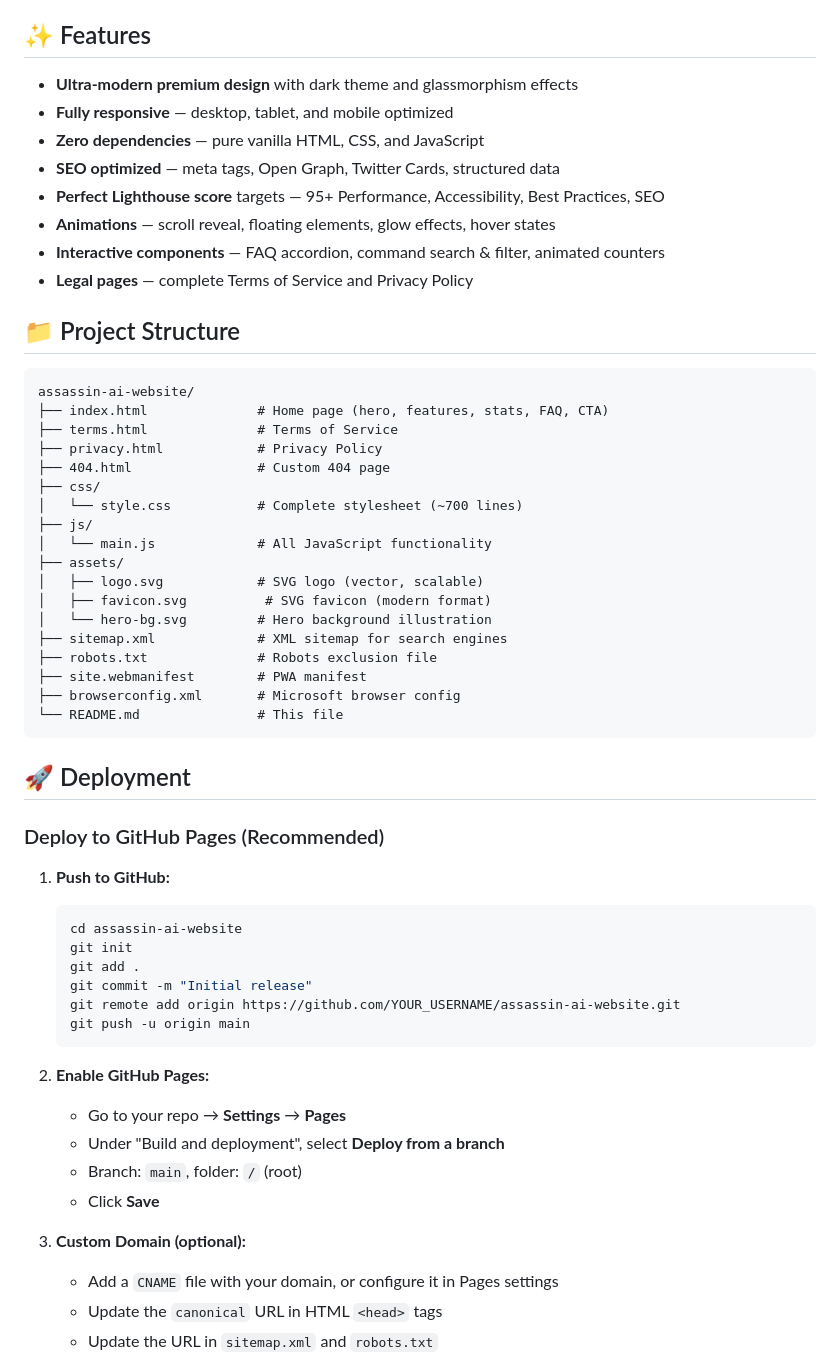
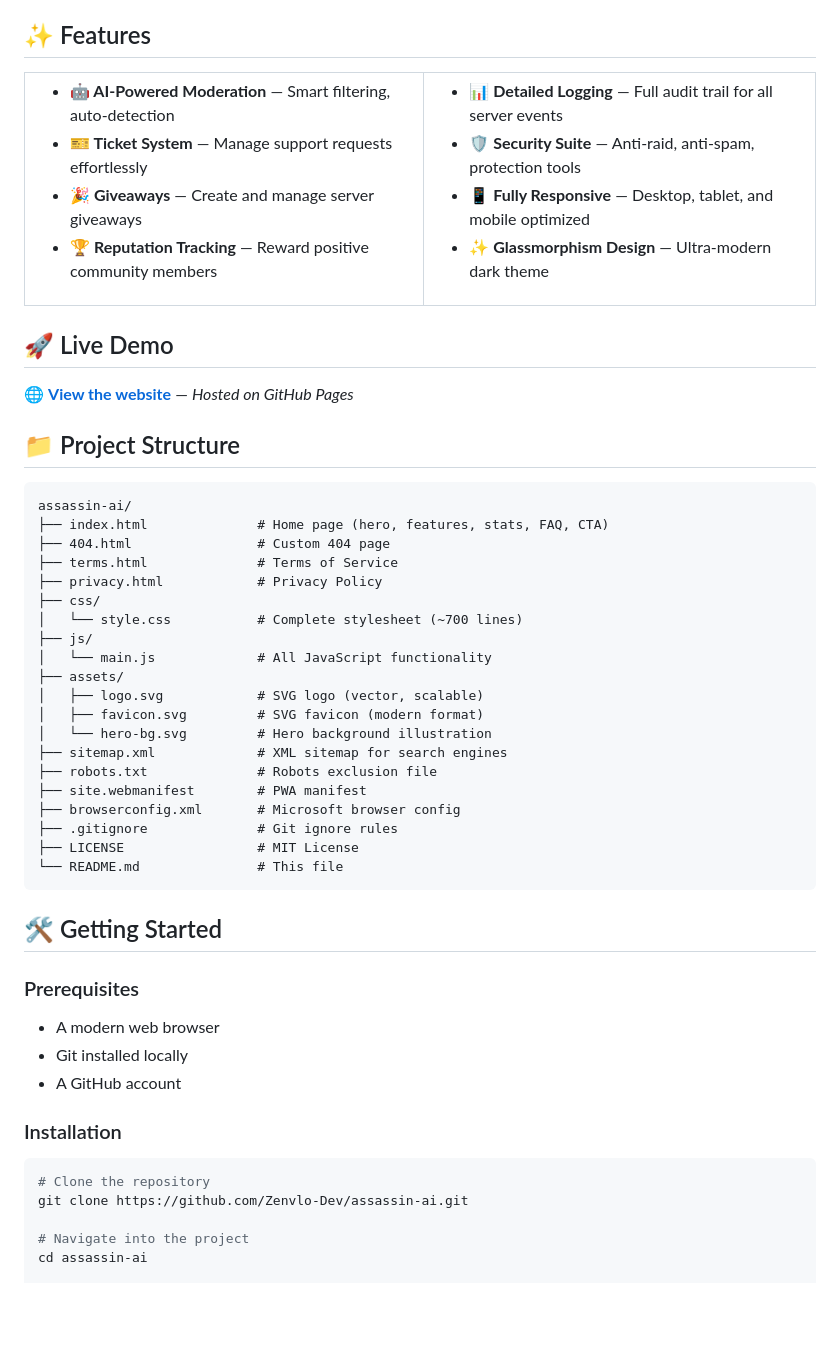
Before and after one commit to Zenvlo-Dev/assassin-ai, a Markdown page: README.md, the part around one of its changes. Drawn GitHub-style; blank space fills up the shorter version.

````diff
--- a/README.md
+++ b/README.md
@@ -7,60 +16,69 @@ The official website for **Assassin AI**, a premium AI-powered Discord security
 
 ## ✨ Features
 
-- **Ultra-modern premium design** with dark theme and glassmorphism effects
-- **Fully responsive** — desktop, tablet, and mobile optimized
-- **Zero dependencies** — pure vanilla HTML, CSS, and JavaScript
-- **SEO optimized** — meta tags, Open Graph, Twitter Cards, structured data
-- **Perfect Lighthouse score** targets — 95+ Performance, Accessibility, Best Practices, SEO
-- **Animations** — scroll reveal, floating elements, glow effects, hover states
-- **Interactive components** — FAQ accordion, command search & filter, animated counters
-- **Legal pages** — complete Terms of Service and Privacy Policy
+<table>
+<tr>
+<td>
+
+- **🤖 AI-Powered Moderation** — Smart filtering, auto-detection
+- **🎫 Ticket System** — Manage support requests effortlessly
+- **🎉 Giveaways** — Create and manage server giveaways
+- **🏆 Reputation Tracking** — Reward positive community members
+
+</td>
+<td>
+
+- **📊 Detailed Logging** — Full audit trail for all server events
+- **🛡️ Security Suite** — Anti-raid, anti-spam, protection tools
+- **📱 Fully Responsive** — Desktop, tablet, and mobile optimized
+- **✨ Glassmorphism Design** — Ultra-modern dark theme
+
+</td>
+</tr>
+</table>
+
+## 🚀 Live Demo
+
+🌐 **[View the website](https://zenvlo-dev.github.io/assassin-ai/)** — *Hosted on GitHub Pages*
 
 ## 📁 Project Structure
 
 ```
-assassin-ai-website/
+assassin-ai/
 ├── index.html              # Home page (hero, features, stats, FAQ, CTA)
+├── 404.html                # Custom 404 page
 ├── terms.html              # Terms of Service
 ├── privacy.html            # Privacy Policy
-├── 404.html                # Custom 404 page
 ├── css/
 │   └── style.css           # Complete stylesheet (~700 lines)
 ├── js/
 │   └── main.js             # All JavaScript functionality
 ├── assets/
 │   ├── logo.svg            # SVG logo (vector, scalable)
-│   ├── favicon.svg          # SVG favicon (modern format)
+│   ├── favicon.svg         # SVG favicon (modern format)
 │   └── hero-bg.svg         # Hero background illustration
 ├── sitemap.xml             # XML sitemap for search engines
 ├── robots.txt              # Robots exclusion file
 ├── site.webmanifest        # PWA manifest
 ├── browserconfig.xml       # Microsoft browser config
+├── .gitignore              # Git ignore rules
+├── LICENSE                 # MIT License
 └── README.md               # This file
 ```
 
-## 🚀 Deployment
+## 🛠️ Getting Started
 
-### Deploy to GitHub Pages (Recommended)
+### Prerequisites
+- A modern web browser
+- Git installed locally
+- A GitHub account
 
-1. **Push to GitHub:**
-   ```bash
-   cd assassin-ai-website
-   git init
-   git add .
-   git commit -m "Initial release"
-   git remote add origin https://github.com/YOUR_USERNAME/assassin-ai-website.git
-   git push -u origin main
-   ```
+### Installation
 
-2. **Enable GitHub Pages:**
-   - Go to your repo → **Settings** → **Pages**
-   - Under "Build and deployment", select **Deploy from a branch**
-   - Branch: `main`, folder: `/` (root)
-   - Click **Save**
+```bash
+# Clone the repository
+git clone https://github.com/Zenvlo-Dev/assassin-ai.git
 
-3. **Custom Domain (optional):**
-   - Add a `CNAME` file with your domain, or configure it in Pages settings
-   - Update the `canonical` URL in HTML `<head>` tags
-   - Update the URL in `sitemap.xml` and `robots.txt`
+# Navigate into the project
+cd assassin-ai
 
````
Also changed, not shown: other parts of README.md (+40 -103 lines).
